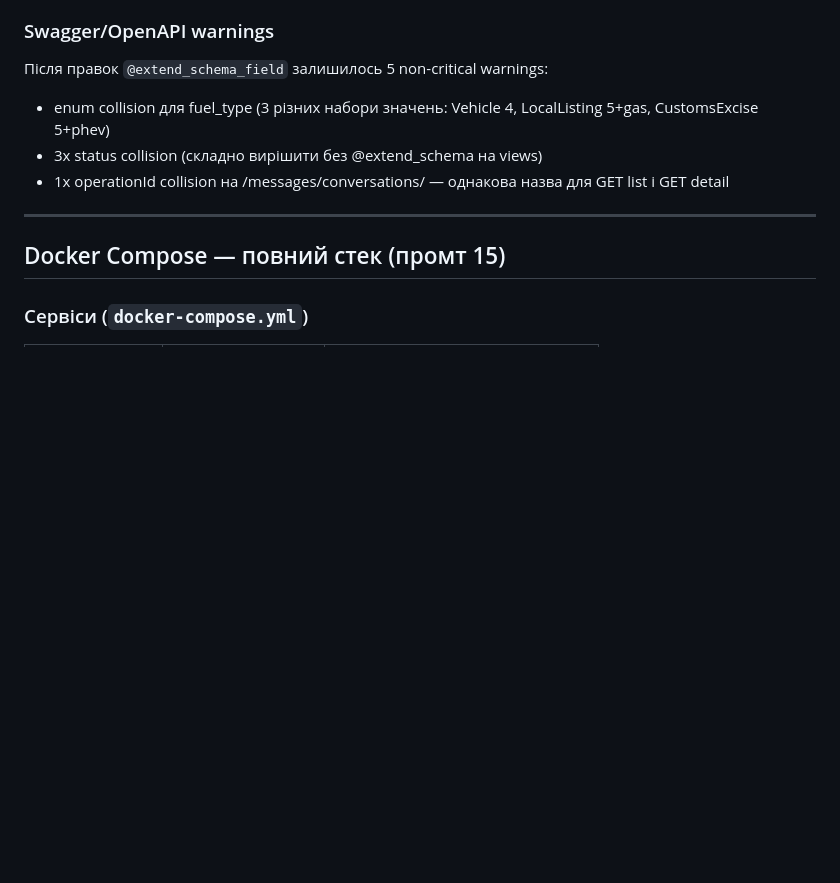
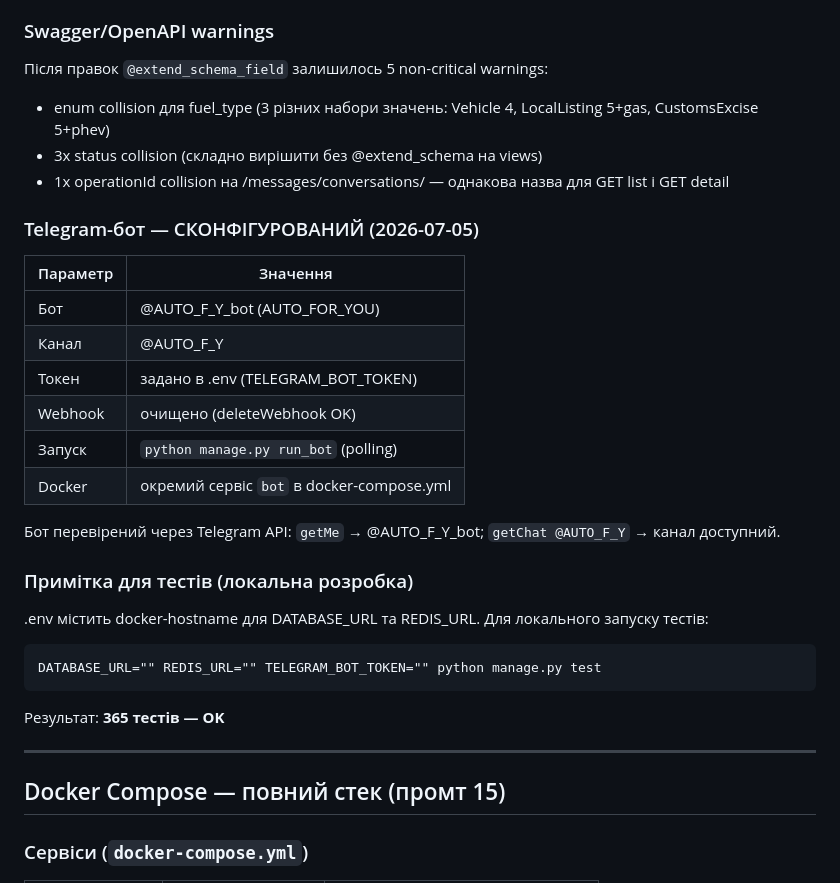
Before and after one commit to Senpai520120/AUTOforYOU, a Markdown page: ARCHITECTURE.md, the part around the change. Rendered like a GitHub page; blank space fills up the shorter version.

````diff
--- a/ARCHITECTURE.md
+++ b/ARCHITECTURE.md
@@ -26,6 +26,27 @@
 - enum collision для fuel_type (3 різних набори значень: Vehicle 4, LocalListing 5+gas, CustomsExcise 5+phev)
 - 3x status collision (складно вирішити без @extend_schema на views)
 - 1x operationId collision на /messages/conversations/ — однакова назва для GET list і GET detail
+
+### Telegram-бот — СКОНФІГУРОВАНИЙ (2026-07-05)
+
+| Параметр | Значення |
+|---|---|
+| Бот | @AUTO_F_Y_bot (AUTO_FOR_YOU) |
+| Канал | @AUTO_F_Y |
+| Токен | задано в .env (TELEGRAM_BOT_TOKEN) |
+| Webhook | очищено (deleteWebhook OK) |
+| Запуск | `python manage.py run_bot` (polling) |
+| Docker | окремий сервіс `bot` в docker-compose.yml |
+
+Бот перевірений через Telegram API: `getMe` → @AUTO_F_Y_bot; `getChat @AUTO_F_Y` → канал доступний.
+
+### Примітка для тестів (локальна розробка)
+
+.env містить docker-hostname для DATABASE_URL та REDIS_URL. Для локального запуску тестів:
+```
+DATABASE_URL="" REDIS_URL="" TELEGRAM_BOT_TOKEN="" python manage.py test
+```
+Результат: **365 тестів — OK**
 
 ---
 
````
Also changed, not shown: PROGRESS.md (+10 -0 lines).
